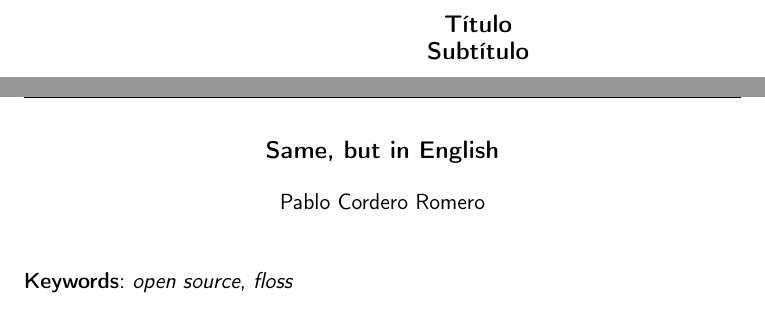
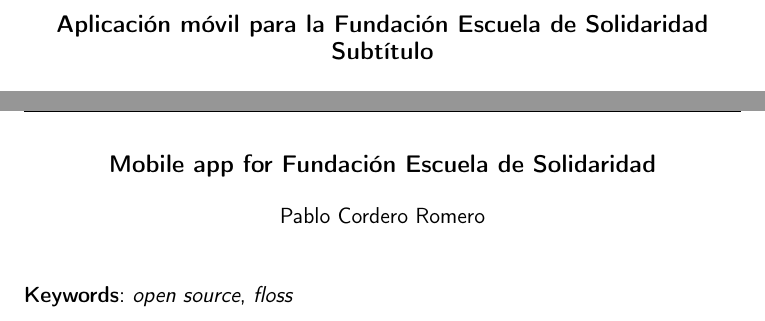
Before and after one commit to corderop/TFG, a LaTeX book (proyecto.tex, which reads prefacios/prefacio.tex): two parts of pages 2 and 3 of 29 before the commit and two parts of pages 3 and 5 of 31 after it, joined at a grey line, cut at the place of the change. Compiled offline with pdfLaTeX.

Commit message:
Añadido título y otras pequeñas modificaciones en la portada y el prefacio

```diff
--- a/prefacios/prefacio.tex
+++ b/prefacios/prefacio.tex
@@ -1,7 +1,7 @@
 \thispagestyle{empty}
 
 \begin{center}
-{\large\bfseries Título \\ Subtítulo }\\
+{\large\bfseries Aplicación móvil para la Fundación Escuela de Solidaridad \\ Subtítulo }\\
 \end{center}
 \begin{center}
 	Pablo Cordero Romero\\
@@ -19,7 +19,7 @@
 \cleardoublepage
 
 \begin{center}
-	{\large\bfseries Same, but in English}\\
+	{\large\bfseries Mobile app for Fundación Escuela de Solidaridad}\\
 \end{center}
 \begin{center}
 	Pablo Cordero Romero\\
```
Also changed, not shown: portada/portada.tex (+2 -2 lines).
